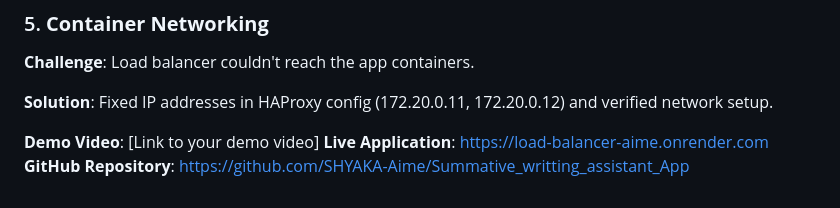
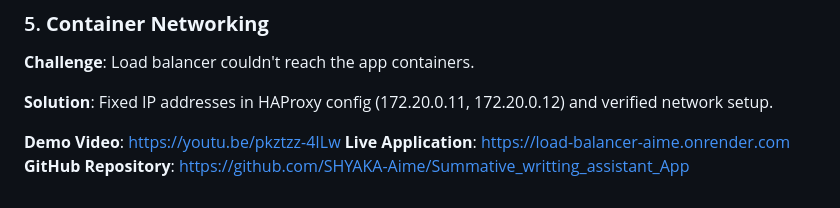
Before and after one commit to SHYAKA-Aime/Summative_Gramar_Checker_App, a Markdown page: Readme.md, the part around the change. GitHub-like rendering.

```diff
--- a/Readme.md
+++ b/Readme.md
@@ -299,6 +299,6 @@ The load balancer uses round-robin distribution which can be verified by:
 
 **Solution**: Fixed IP addresses in HAProxy config (172.20.0.11, 172.20.0.12) and verified network setup.
 
-**Demo Video**: [Link to your demo video]
+**Demo Video**: https://youtu.be/pkztzz-4ILw
 **Live Application**: https://load-balancer-aime.onrender.com
 **GitHub Repository**: https://github.com/SHYAKA-Aime/Summative_writting_assistant_App
```
